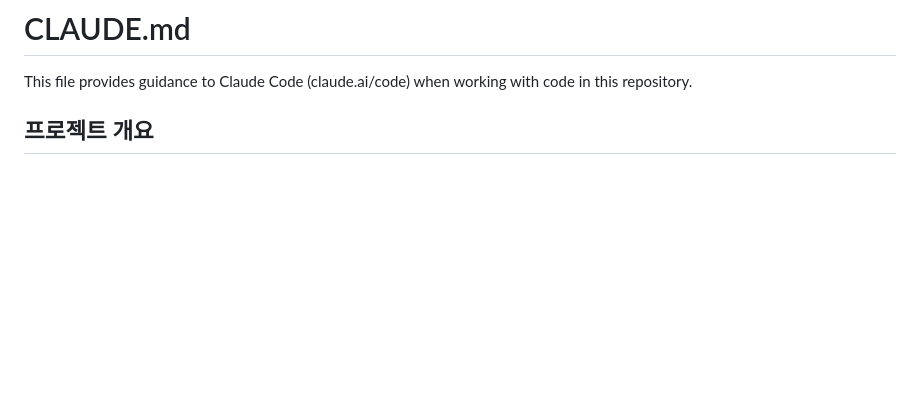
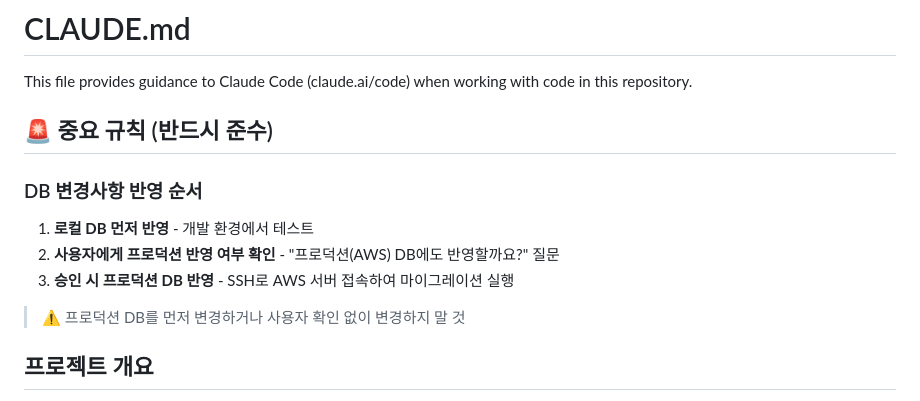
Before and after one commit to honyanjin/AoID, a Markdown page: CLAUDE.md, the part around the change. Rendered like a GitHub page; blank space fills up the shorter version.

```diff
--- a/CLAUDE.md
+++ b/CLAUDE.md
@@ -1,6 +1,15 @@
 # CLAUDE.md
 
 This file provides guidance to Claude Code (claude.ai/code) when working with code in this repository.
+
+## 🚨 중요 규칙 (반드시 준수)
+
+### DB 변경사항 반영 순서
+1. **로컬 DB 먼저 반영** - 개발 환경에서 테스트
+2. **사용자에게 프로덕션 반영 여부 확인** - "프로덕션(AWS) DB에도 반영할까요?" 질문
+3. **승인 시 프로덕션 DB 반영** - SSH로 AWS 서버 접속하여 마이그레이션 실행
+
+> ⚠️ 프로덕션 DB를 먼저 변경하거나 사용자 확인 없이 변경하지 말 것
 
 ## 프로젝트 개요
 
```
